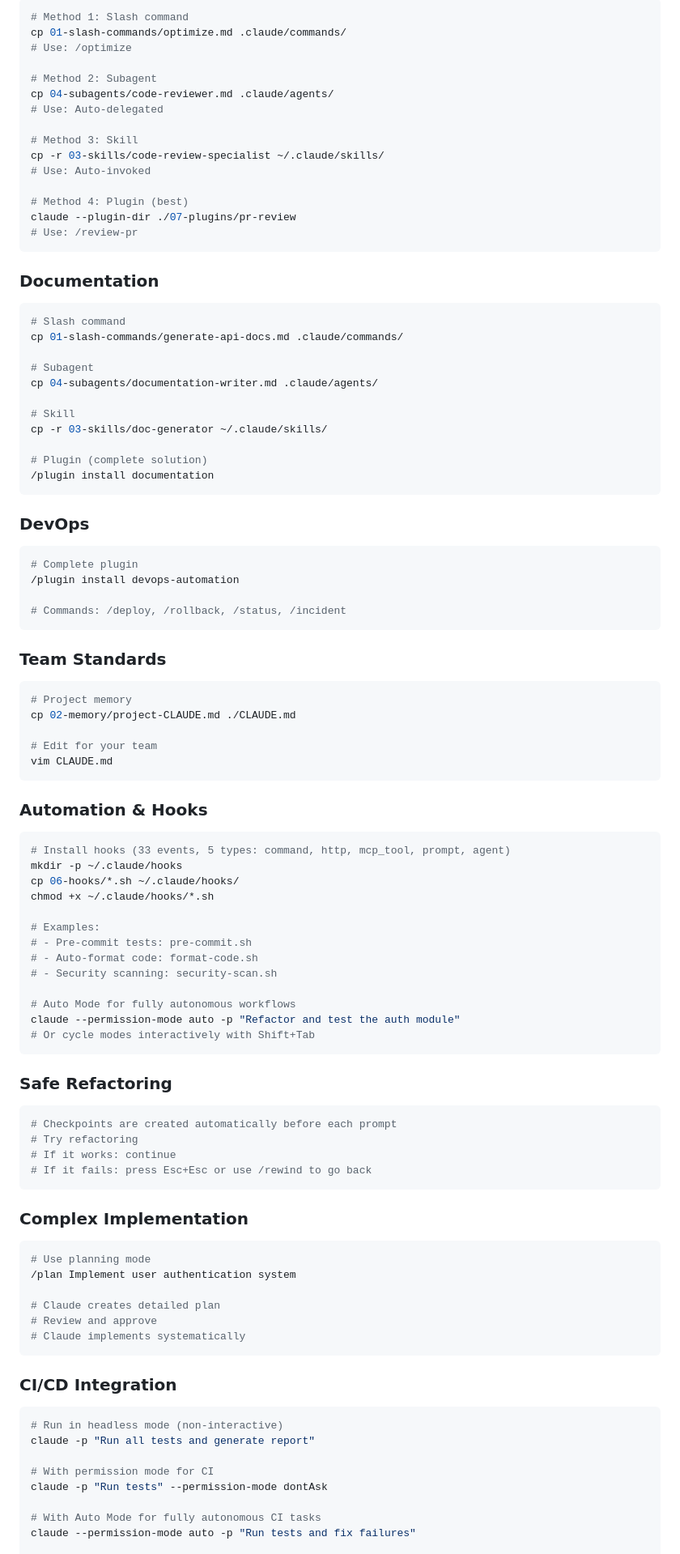
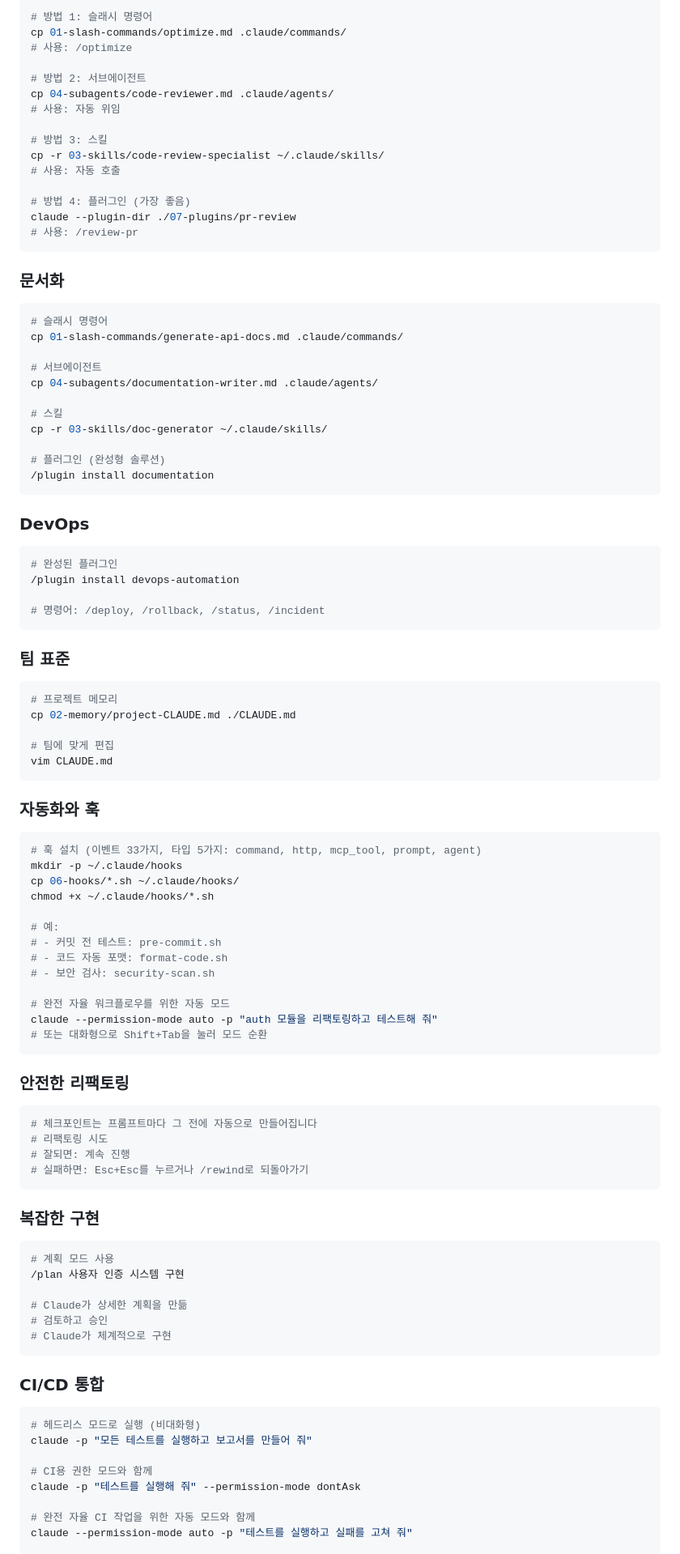
Before and after one commit to KIMDONGWHEE99/howkorean, a Markdown page: QUICK_REFERENCE.md, the part around one of its changes. Shown at 81% size. Drawn GitHub-style.

````diff
--- a/QUICK_REFERENCE.md
+++ b/QUICK_REFERENCE.md
@@ -142,96 +142,96 @@ claude -r "session"    # Resume session by name/ID
 ```bash
-# Method 1: Slash command
+# 방법 1: 슬래시 명령어
 cp 01-slash-commands/optimize.md .claude/commands/
-# Use: /optimize
+# 사용: /optimize
 
-# Method 2: Subagent
+# 방법 2: 서브에이전트
 cp 04-subagents/code-reviewer.md .claude/agents/
-# Use: Auto-delegated
+# 사용: 자동 위임
 
-# Method 3: Skill
+# 방법 3: 스킬
 cp -r 03-skills/code-review-specialist ~/.claude/skills/
-# Use: Auto-invoked
+# 사용: 자동 호출
 
-# Method 4: Plugin (best)
+# 방법 4: 플러그인 (가장 좋음)
 claude --plugin-dir ./07-plugins/pr-review
-# Use: /review-pr
+# 사용: /review-pr
 ```
 
-### Documentation
+### 문서화
 ```bash
-# Slash command
+# 슬래시 명령어
 cp 01-slash-commands/generate-api-docs.md .claude/commands/
 
-# Subagent
+# 서브에이전트
 cp 04-subagents/documentation-writer.md .claude/agents/
 
-# Skill
+# 스킬
 cp -r 03-skills/doc-generator ~/.claude/skills/
 
-# Plugin (complete solution)
+# 플러그인 (완성형 솔루션)
 /plugin install documentation
 ```
 
 ### DevOps
 ```bash
-# Complete plugin
+# 완성된 플러그인
 /plugin install devops-automation
 
-# Commands: /deploy, /rollback, /status, /incident
+# 명령어: /deploy, /rollback, /status, /incident
 ```
 
-### Team Standards
+### 팀 표준
 ```bash
-# Project memory
+# 프로젝트 메모리
 cp 02-memory/project-CLAUDE.md ./CLAUDE.md
 
-# Edit for your team
+# 팀에 맞게 편집
 vim CLAUDE.md
 ```
 
-### Automation & Hooks
+### 자동화와 훅
 ```bash
-# Install hooks (33 events, 5 types: command, http, mcp_tool, prompt, agent)
+# 훅 설치 (이벤트 33가지, 타입 5가지: command, http, mcp_tool, prompt, agent)
 mkdir -p ~/.claude/hooks
 cp 06-hooks/*.sh ~/.claude/hooks/
 chmod +x ~/.claude/hooks/*.sh
 
-# Examples:
-# - Pre-commit tests: pre-commit.sh
-# - Auto-format code: format-code.sh
-# - Security scanning: security-scan.sh
+# 예:
+# - 커밋 전 테스트: pre-commit.sh
+# - 코드 자동 포맷: format-code.sh
+# - 보안 검사: security-scan.sh
 
-# Auto Mode for fully autonomous workflows
-claude --permission-mode auto -p "Refactor and test the auth module"
-# Or cycle modes interactively with Shift+Tab
+# 완전 자율 워크플로우를 위한 자동 모드
+claude --permission-mode auto -p "auth 모듈을 리팩토링하고 테스트해 줘"
+# 또는 대화형으로 Shift+Tab을 눌러 모드 순환
 ```
 
-### Safe Refactoring
+### 안전한 리팩토링
 ```bash
-# Checkpoints are created automatically before each prompt
-# Try refactoring
-# If it works: continue
-# If it fails: press Esc+Esc or use /rewind to go back
+# 체크포인트는 프롬프트마다 그 전에 자동으로 만들어집니다
+# 리팩토링 시도
+# 잘되면: 계속 진행
+# 실패하면: Esc+Esc를 누르거나 /rewind로 되돌아가기
 ```
 
-### Complex Implementation
+### 복잡한 구현
 ```bash
-# Use planning mode
-/plan Implement user authentication system
+# 계획 모드 사용
+/plan 사용자 인증 시스템 구현
 
-# Claude creates detailed plan
-# Review and approve
-# Claude implements systematically
+# Claude가 상세한 계획을 만듦
+# 검토하고 승인
+# Claude가 체계적으로 구현
 ```
 
-### CI/CD Integration
+### CI/CD 통합
 ```bash
-# Run in headless mode (non-interactive)
-claude -p "Run all tests and generate report"
+# 헤드리스 모드로 실행 (비대화형)
+claude -p "모든 테스트를 실행하고 보고서를 만들어 줘"
 
-# With permission mode for CI
-claude -p "Run tests" --permission-mode dontAsk
+# CI용 권한 모드와 함께
+claude -p "테스트를 실행해 줘" --permission-mode dontAsk
 
-# With Auto Mode for fully autonomous CI tasks
-claude --permission-mode auto -p "Run tests and fix failures"
+# 완전 자율 CI 작업을 위한 자동 모드와 함께
+claude --permission-mode auto -p "테스트를 실행하고 실패를 고쳐 줘"
 
````
Also changed, not shown: other parts of QUICK_REFERENCE.md (+250 -250 lines).
